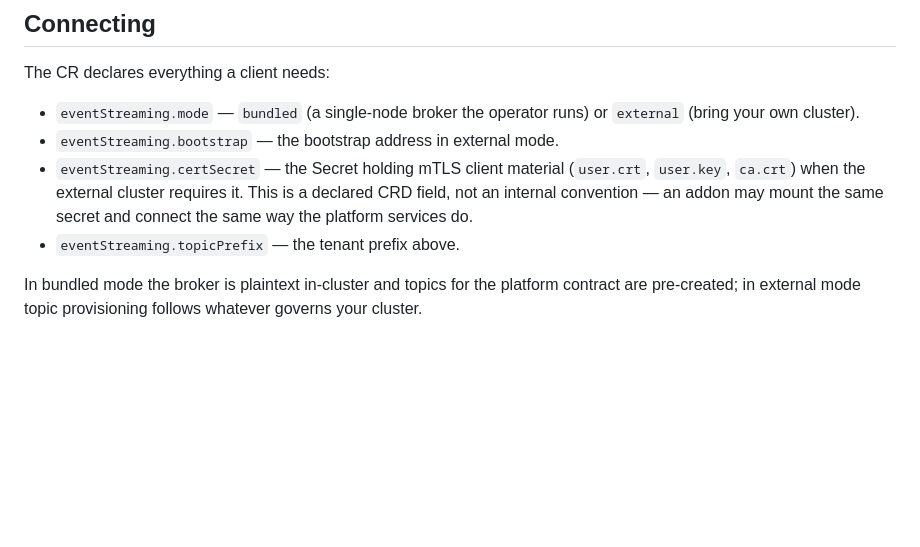
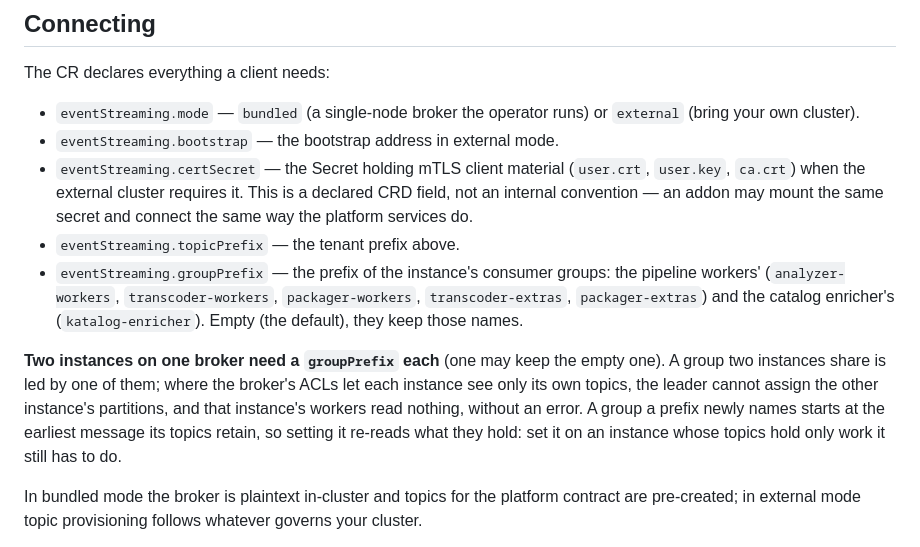
Before and after one commit to zaentrum/zaentrum, a Markdown page: docs/extending/events.md, the part around one of its changes. GitHub-like rendering; blank space fills up the shorter version.

Commit message:
docs: an instance's own consumer groups on a shared broker (eventStreaming.groupPrefix), and why two instances must not share one

```diff
--- a/docs/extending/events.md
+++ b/docs/extending/events.md
@@ -135,6 +135,18 @@ The CR declares everything a client needs:
   This is a declared CRD field, not an internal convention — an addon may
   mount the same secret and connect the same way the platform services do.
 - `eventStreaming.topicPrefix` — the tenant prefix above.
+- `eventStreaming.groupPrefix` — the prefix of the instance's consumer groups:
+  the pipeline workers' (`analyzer-workers`, `transcoder-workers`,
+  `packager-workers`, `transcoder-extras`, `packager-extras`) and the catalog
+  enricher's (`katalog-enricher`). Empty (the default), they keep those names.
+
+**Two instances on one broker need a `groupPrefix` each** (one may keep the
+empty one). A group two instances share is led by one of them; where the
+broker's ACLs let each instance see only its own topics, the leader cannot
+assign the other instance's partitions, and that instance's workers read
+nothing, without an error. A group a prefix newly names starts at the
+earliest message its topics retain, so setting it re-reads what they hold:
+set it on an instance whose topics hold only work it still has to do.
 
 In bundled mode the broker is plaintext in-cluster and topics for the platform
 contract are pre-created; in external mode topic provisioning follows whatever
```
Also changed, not shown: other parts of docs/extending/events.md (+4 -4 lines).
